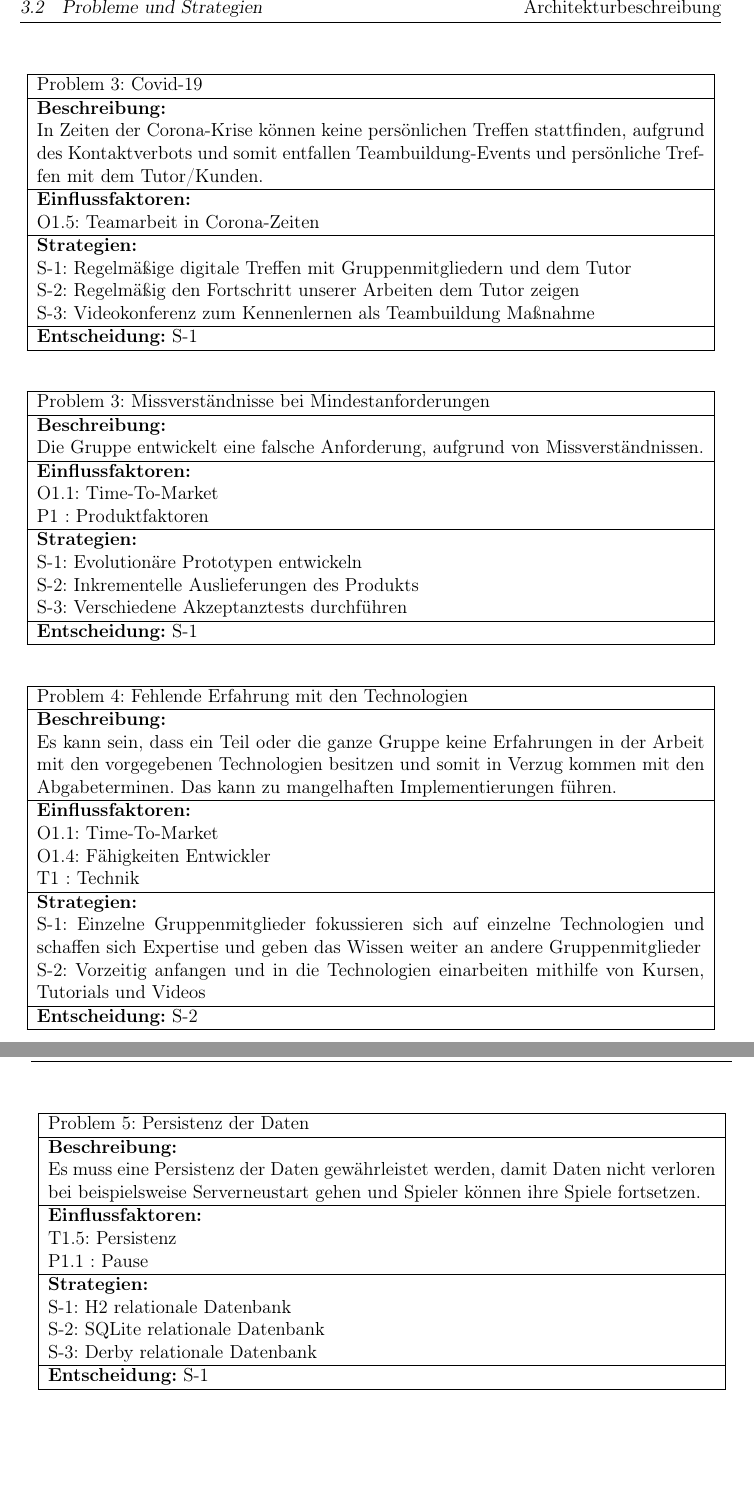
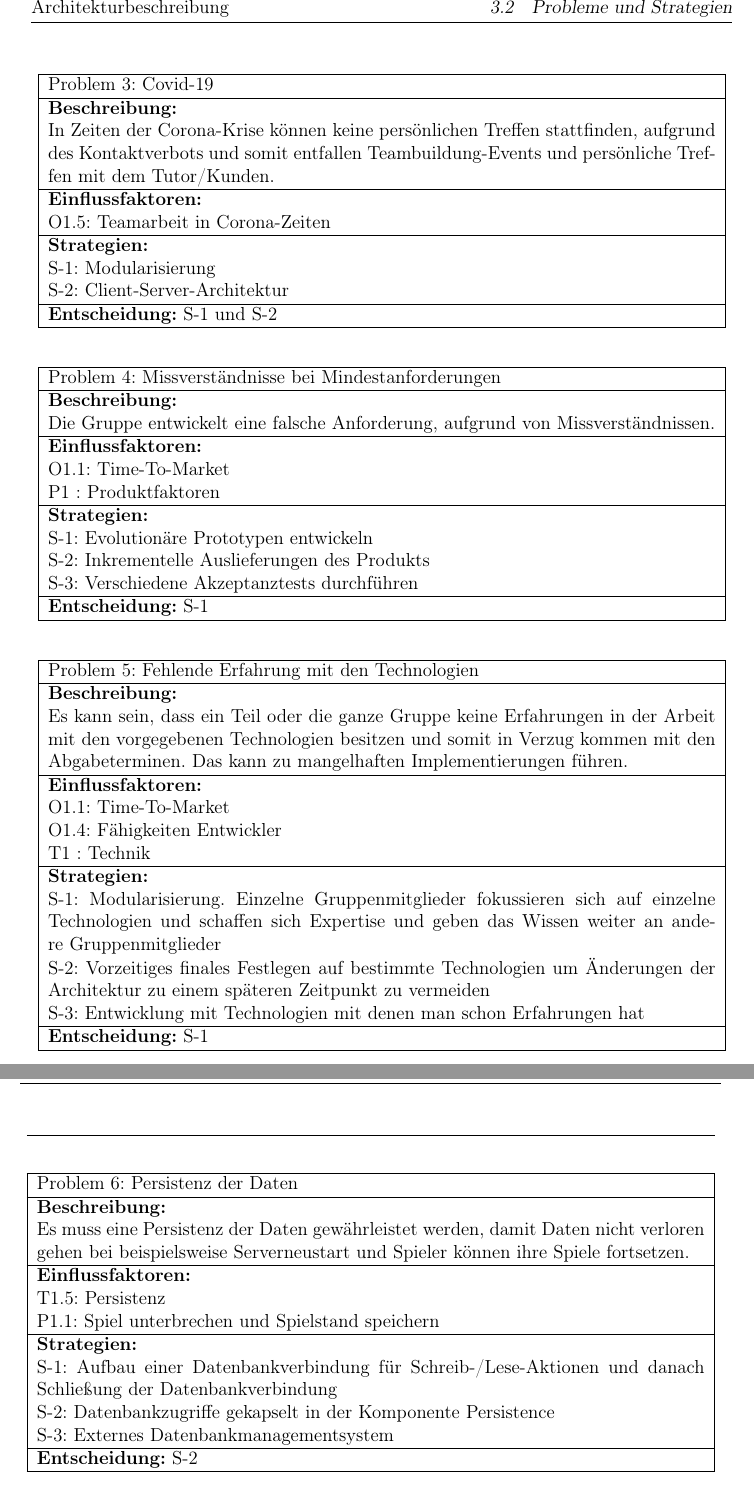
Before and after one commit to ksreyr/SpaceStudio, a LaTeX document (docs/Architekturbeschreibung/Architekturbeschreibung.tex): two parts of pages 18 and 19 of 24 before the commit and two parts of pages 19 and 20 of 25 after it, joined at a grey line, cut so that both start at the same text, the shorter picture padded with empty space. Compiled offline with pdfLaTeX.

Commit message:
Globale Analyse ueberarbeitet

```diff
--- a/docs/Architekturbeschreibung/Architekturbeschreibung.tex
+++ b/docs/Architekturbeschreibung/Architekturbeschreibung.tex
@@ -414,17 +415,16 @@ und somit entfallen Teambuildung-Events und persönliche Treffen mit dem Tutor/K
 O1.5: Teamarbeit in Corona-Zeiten
 \\ \hline
 \textbf{Strategien:} \\
-S-1: Regelmäßige digitale Treffen mit Gruppenmitgliedern und dem Tutor\\
-S-2: Regelmäßig den Fortschritt unserer Arbeiten dem Tutor zeigen \\
-S-3: Videokonferenz zum Kennenlernen als Teambuildung Maßnahme
+S-1: Modularisierung \\
+S-2: Client-Server-Architektur
  \\ \hline
- \textbf{Entscheidung:} S-1
+ \textbf{Entscheidung:} S-1 und S-2
 \\ \hline
 \end{longtable}
 
 \begin{longtable}{|p{15cm}|}
 \hline
-Problem 3: Missverständnisse bei Mindestanforderungen
+Problem 4: Missverständnisse bei Mindestanforderungen
 \\ \hline
 \textbf{Beschreibung:} \\
 Die Gruppe entwickelt eine falsche Anforderung, aufgrund von Missverständnissen.
@@ -444,7 +444,7 @@ S-3: Verschiedene Akzeptanztests durchführen
 
 \begin{longtable}{|p{15cm}|}
 \hline
-Problem 4: Fehlende Erfahrung mit den Technologien
+Problem 5: Fehlende Erfahrung mit den Technologien
 \\ \hline
 \textbf{Beschreibung:} \\
 Es kann sein, dass ein Teil oder die ganze Gruppe keine Erfahrungen in der Arbeit mit den vorgegebenen Technologien besitzen
@@ -456,8 +456,29 @@ O1.4: Fähigkeiten Entwickler \\
 T1    : Technik
 \\ \hline
 \textbf{Strategien:} \\
-S-1: Einzelne Gruppenmitglieder fokussieren sich auf einzelne Technologien und schaffen sich Expertise und geben das Wissen weiter an andere Gruppenmitglieder\\
-S-2: Vorzeitig anfangen und in die Technologien einarbeiten mithilfe von Kursen, Tutorials und Videos
+S-1: Modularisierung. Einzelne Gruppenmitglieder fokussieren sich auf einzelne Technologien und schaffen sich Expertise und geben das Wissen weiter an andere Gruppenmitglieder\\
+S-2: Vorzeitiges finales Festlegen auf bestimmte Technologien um Änderungen der Architektur zu einem späteren Zeitpunkt zu vermeiden \\
+S-3: Entwicklung mit Technologien mit denen man schon Erfahrungen hat
+ \\ \hline
+ \textbf{Entscheidung:} S-1
+\\ \hline
+\end{longtable}
+
+\begin{longtable}{|p{15cm}|}
+\hline
+Problem 6: Persistenz der Daten
+\\ \hline
+\textbf{Beschreibung:} \\
+Es muss eine Persistenz der Daten gewährleistet werden, damit Daten nicht verloren gehen bei beispielsweise Serverneustart und Spieler können ihre Spiele fortsetzen.
+\\ \hline
+\textbf{Einflussfaktoren:} \\
+T1.5: Persistenz \\
+P1.1: Spiel unterbrechen und Spielstand speichern
+\\ \hline
+\textbf{Strategien:} \\
+S-1: Aufbau einer Datenbankverbindung für Schreib-/Lese-Aktionen und danach Schließung der Datenbankverbindung\\
+S-2: Datenbankzugriffe gekapselt in der Komponente Persistence\\
+S-3: Externes Datenbankmanagementsystem
  \\ \hline
  \textbf{Entscheidung:} S-2
 \\ \hline
@@ -465,20 +486,4 @@ S-2: Vorzeitig anfangen und in die Technologien einarbeiten mithilfe von Kursen,
 
 \begin{longtable}{|p{15cm}|}
 \hline
-Problem 5: Persistenz der Daten
-\\ \hline
-\textbf{Beschreibung:} \\
-Es muss eine Persistenz der Daten gewährleistet werden, damit Daten nicht verloren bei beispielsweise Serverneustart gehen und Spieler können ihre Spiele fortsetzen.
-\\ \hline
-\textbf{Einflussfaktoren:} \\
-T1.5: Persistenz \\
-P1.1 : Pause
-\\ \hline
-\textbf{Strategien:} \\
-S-1: H2 relationale Datenbank\\
-S-2: SQLite relationale Datenbank\\
-S-3: Derby relationale Datenbank
- \\ \hline
- \textbf{Entscheidung:} S-1
-\\ \hline
-\end{longtable}
+Problem 7: Überlastung des Servers
```
Also changed, not shown: docs/Architekturbeschreibung/Architekturbeschreibung.tex (65 more changed lines).
